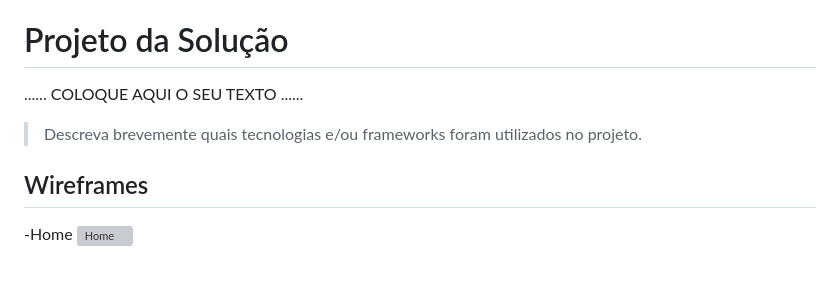
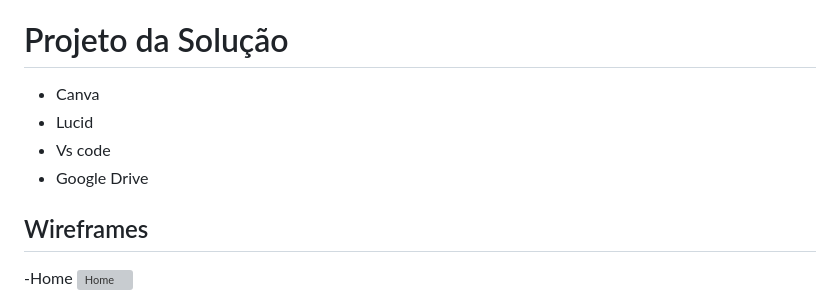
Before and after one commit to ICEI-PUCMinas-PSG-SI-TI/psg-si-2023-02-ti-web-1854101-site-de-jogos, a Markdown page: docs/relatorio/Relatorio Tecnico - TEMPLATE.md, the part around the change. Drawn GitHub-style; blank space fills up the shorter version; grey boxes are pictures that could not be loaded.

```diff
--- a/docs/relatorio/Relatorio Tecnico - TEMPLATE.md
+++ b/docs/relatorio/Relatorio Tecnico - TEMPLATE.md
@@ -116,8 +116,10 @@ A tabela que segue apresenta os requisitos funcionais do projeto.
 
 # Projeto da Solução
 
-......  COLOQUE AQUI O SEU TEXTO ......
-> Descreva brevemente quais tecnologias e/ou frameworks foram utilizados no projeto.
+- Canva
+- Lucid
+- Vs code
+- Google Drive
 
 ## Wireframes
 
```
